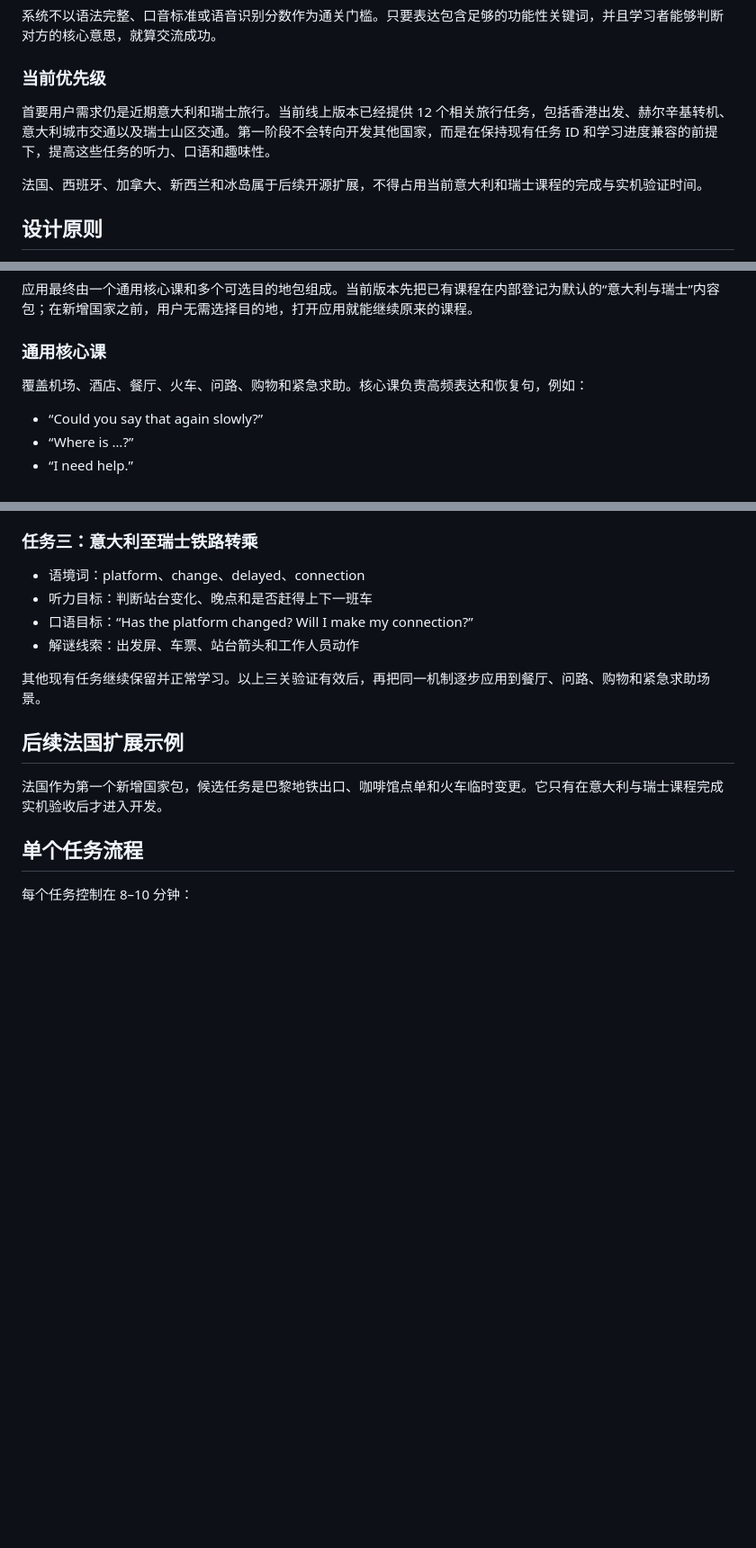
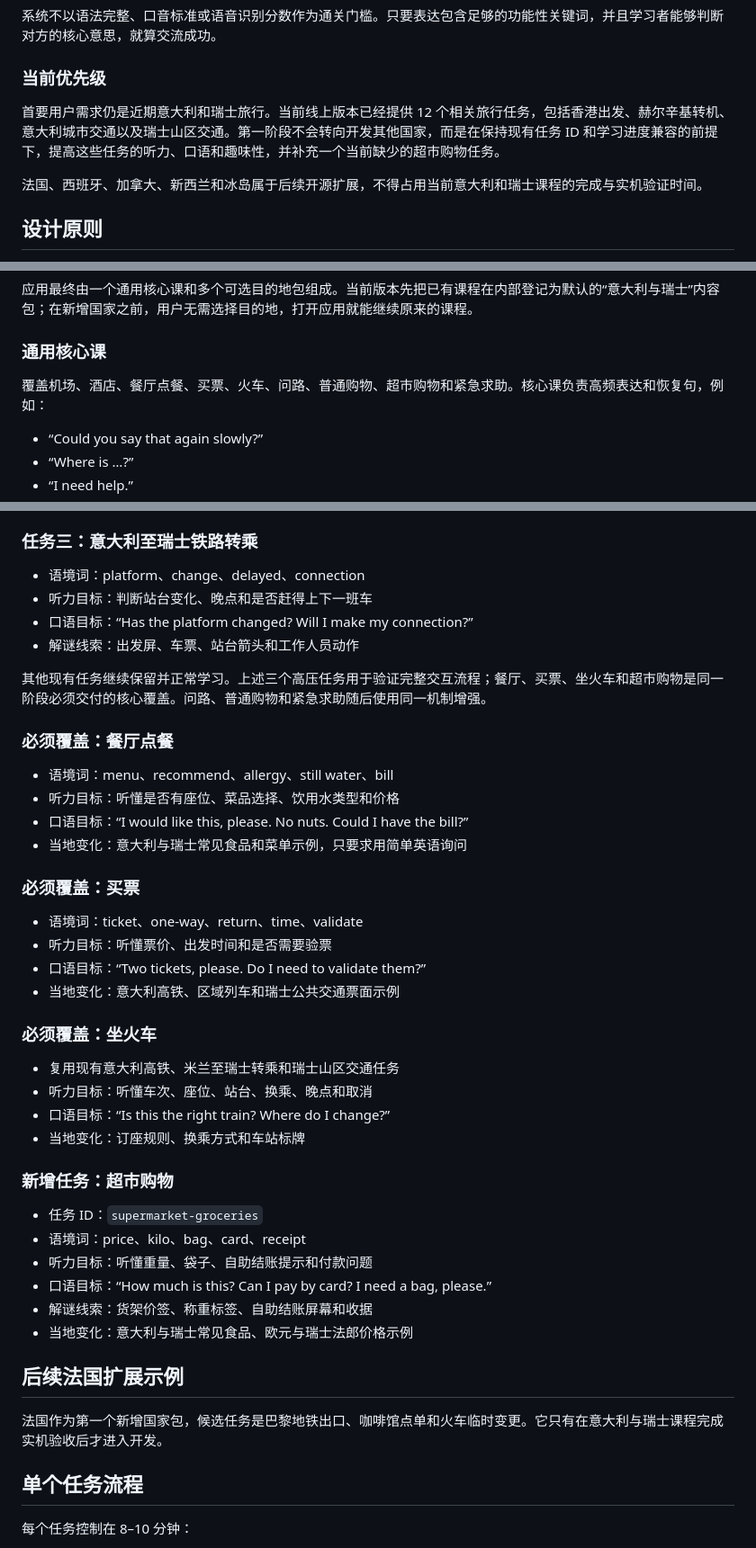
Before and after one commit to lit99961-ctrl/trip-english, a Markdown page: docs/design/context-puzzle-destination-packs.md, 3 parts joined by grey strips. Shown at 90% size. Drawn GitHub-style; blank space fills up the shorter version.

Commit message:
docs: make core travel scenarios reusable

```diff
--- a/docs/design/context-puzzle-destination-packs.md
+++ b/docs/design/context-puzzle-destination-packs.md
@@ -12,7 +12,7 @@ Trip English 帮助英语基础较弱的学习者，在旅行中完成简单、
 
 ### 当前优先级
 
-首要用户需求仍是近期意大利和瑞士旅行。当前线上版本已经提供 12 个相关旅行任务，包括香港出发、赫尔辛基转机、意大利城市交通以及瑞士山区交通。第一阶段不会转向开发其他国家，而是在保持现有任务 ID 和学习进度兼容的前提下，提高这些任务的听力、口语和趣味性。
+首要用户需求仍是近期意大利和瑞士旅行。当前线上版本已经提供 12 个相关旅行任务，包括香港出发、赫尔辛基转机、意大利城市交通以及瑞士山区交通。第一阶段不会转向开发其他国家，而是在保持现有任务 ID 和学习进度兼容的前提下，提高这些任务的听力、口语和趣味性，并补充一个当前缺少的超市购物任务。
 
 法国、西班牙、加拿大、新西兰和冰岛属于后续开源扩展，不得占用当前意大利和瑞士课程的完成与实机验证时间。
 
@@ -61,7 +61,7 @@ Trip English 帮助英语基础较弱的学习者，在旅行中完成简单、
 
 ### 通用核心课
 
-覆盖机场、酒店、餐厅、火车、问路、购物和紧急求助。核心课负责高频表达和恢复句，例如：
+覆盖机场、酒店、餐厅点餐、买票、火车、问路、普通购物、超市购物和紧急求助。核心课负责高频表达和恢复句，例如：
 
 - “Could you say that again slowly?”
 - “Where is …?”
@@ -108,7 +127,37 @@ Trip English 帮助英语基础较弱的学习者，在旅行中完成简单、
 - 口语目标：“Has the platform changed? Will I make my connection?”
 - 解谜线索：出发屏、车票、站台箭头和工作人员动作
 
-其他现有任务继续保留并正常学习。以上三关验证有效后，再把同一机制逐步应用到餐厅、问路、购物和紧急求助场景。
+其他现有任务继续保留并正常学习。上述三个高压任务用于验证完整交互流程；餐厅、买票、坐火车和超市购物是同一阶段必须交付的核心覆盖。问路、普通购物和紧急求助随后使用同一机制增强。
+
+### 必须覆盖：餐厅点餐
+
+- 语境词：menu、recommend、allergy、still water、bill
+- 听力目标：听懂是否有座位、菜品选择、饮用水类型和价格
+- 口语目标：“I would like this, please. No nuts. Could I have the bill?”
+- 当地变化：意大利与瑞士常见食品和菜单示例，只要求用简单英语询问
+
+### 必须覆盖：买票
+
+- 语境词：ticket、one-way、return、time、validate
+- 听力目标：听懂票价、出发时间和是否需要验票
+- 口语目标：“Two tickets, please. Do I need to validate them?”
+- 当地变化：意大利高铁、区域列车和瑞士公共交通票面示例
+
+### 必须覆盖：坐火车
+
+- 复用现有意大利高铁、米兰至瑞士转乘和瑞士山区交通任务
+- 听力目标：听懂车次、座位、站台、换乘、晚点和取消
+- 口语目标：“Is this the right train? Where do I change?”
+- 当地变化：订座规则、换乘方式和车站标牌
+
+### 新增任务：超市购物
+
+- 任务 ID：`supermarket-groceries`
+- 语境词：price、kilo、bag、card、receipt
+- 听力目标：听懂重量、袋子、自助结账提示和付款问题
+- 口语目标：“How much is this? Can I pay by card? I need a bag, please.”
+- 解谜线索：货架价签、称重标签、自助结账屏幕和收据
+- 当地变化：意大利与瑞士常见食品、欧元与瑞士法郎价格示例
 
 ## 后续法国扩展示例
 
```
Also changed, not shown: other parts of docs/design/context-puzzle-destination-packs.md (+22 -1 lines).
